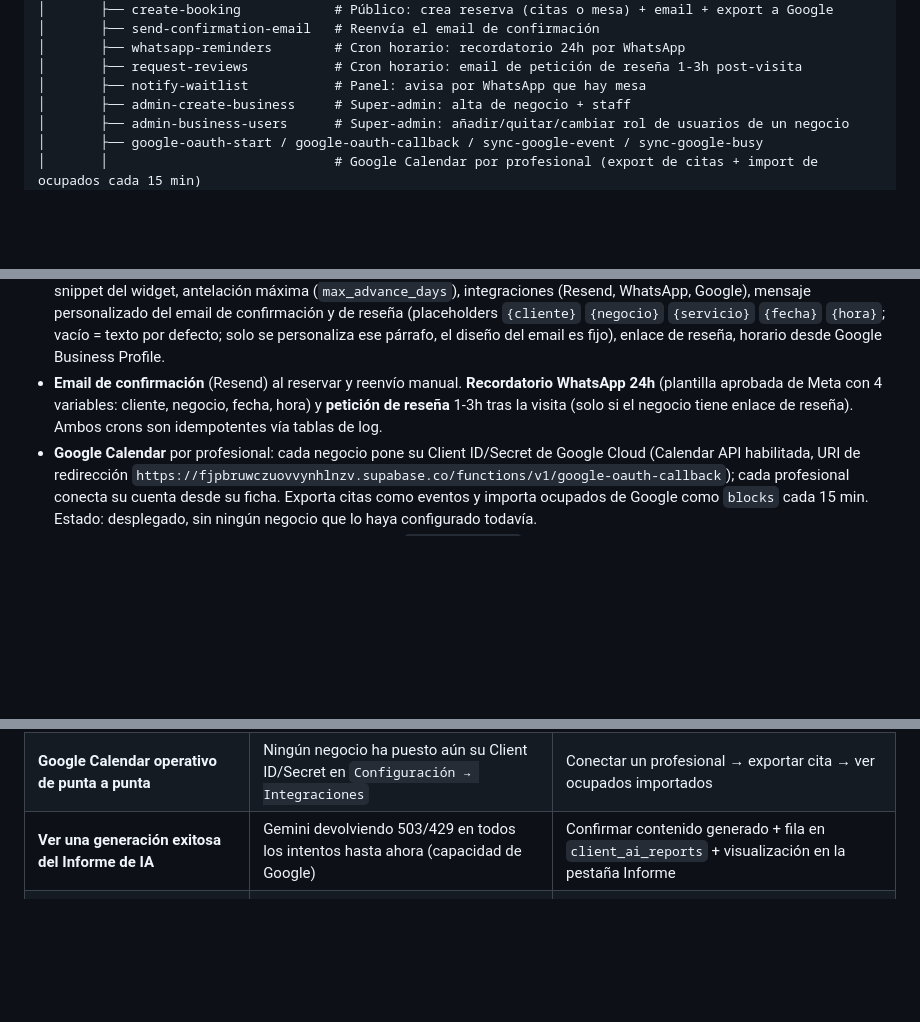
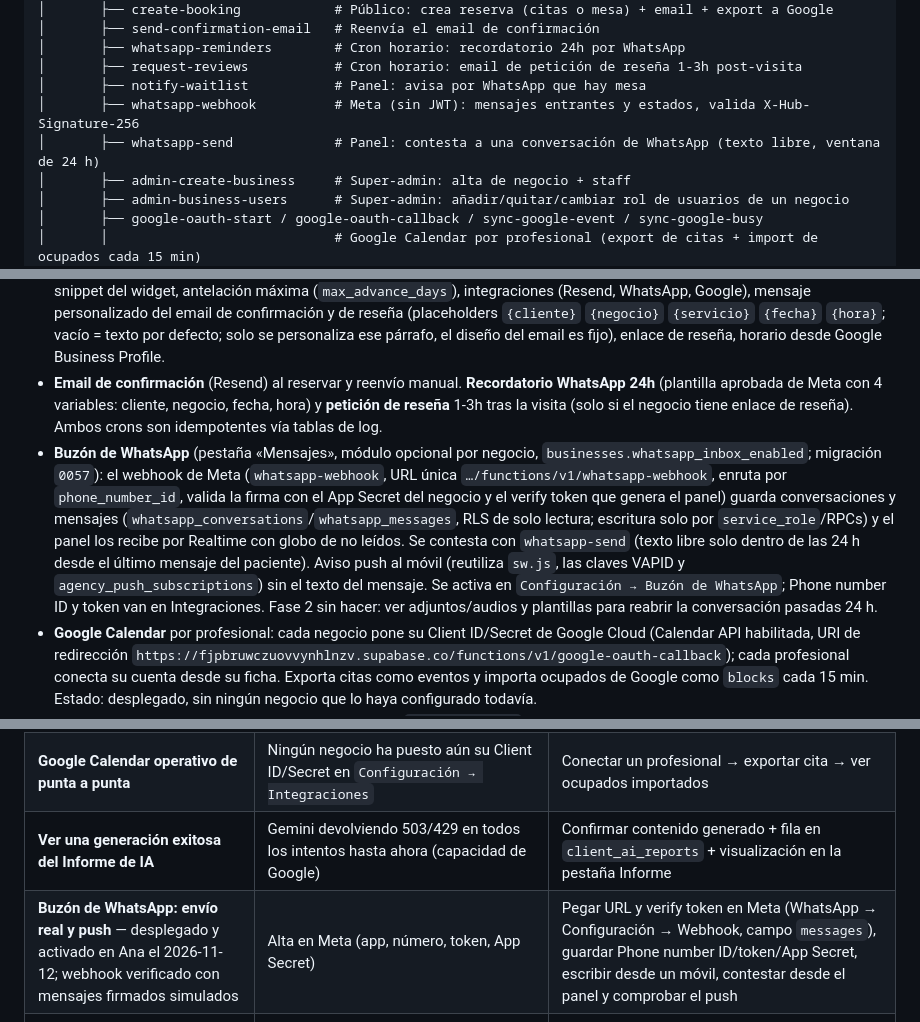
Before and after one commit to lodesiko12/Reservas-online, a Markdown page: README.md, 3 parts joined by grey strips. GitHub-like rendering; blank space fills up the shorter version.

Commit message:
Docs: buzon de WhatsApp en README (funcion, funciones Edge y pendiente de alta en Meta)
Co-Authored-By: Claude Sonnet 5.5 <noreply@anthropic.com>

```diff
--- a/README.md
+++ b/README.md
@@ -46,6 +46,8 @@ Todo el backend vive en **Supabase** (Postgres + Auth + RLS + Edge Functions + S
 │       ├── whatsapp-reminders        # Cron horario: recordatorio 24h por WhatsApp
 │       ├── request-reviews           # Cron horario: email de petición de reseña 1-3h post-visita
 │       ├── notify-waitlist           # Panel: avisa por WhatsApp que hay mesa
+│       ├── whatsapp-webhook          # Meta (sin JWT): mensajes entrantes y estados, valida X-Hub-Signature-256
+│       ├── whatsapp-send             # Panel: contesta a una conversación de WhatsApp (texto libre, ventana de 24 h)
 │       ├── admin-create-business     # Super-admin: alta de negocio + staff
 │       ├── admin-business-users      # Super-admin: añadir/quitar/cambiar rol de usuarios de un negocio
 │       ├── google-oauth-start / google-oauth-callback / sync-google-event / sync-google-busy
@@ -152,6 +154,7 @@ Workers Builds está conectado al repo `github.com/lodesiko12/Reservas-online`:
 - **Bloqueos** (cierres puntuales, vacaciones) a nivel negocio/profesional.
 - **Configuración**: horario (editor `WindowsEditor` con "copiar a todos los días" y "rellenar rápido" con hasta 2 franjas), branding, snippet del widget, antelación máxima (`max_advance_days`), integraciones (Resend, WhatsApp, Google), mensaje personalizado del email de confirmación y de reseña (placeholders `{cliente}` `{negocio}` `{servicio}` `{fecha}` `{hora}`; vacío = texto por defecto; solo se personaliza ese párrafo, el diseño del email es fijo), enlace de reseña, horario desde Google Business Profile.
 - **Email de confirmación** (Resend) al reservar y reenvío manual. **Recordatorio WhatsApp 24h** (plantilla aprobada de Meta con 4 variables: cliente, negocio, fecha, hora) y **petición de reseña** 1-3h tras la visita (solo si el negocio tiene enlace de reseña). Ambos crons son idempotentes vía tablas de log.
+- **Buzón de WhatsApp** (pestaña «Mensajes», módulo opcional por negocio, `businesses.whatsapp_inbox_enabled`; migración `0057`): el webhook de Meta (`whatsapp-webhook`, URL única `…/functions/v1/whatsapp-webhook`, enruta por `phone_number_id`, valida la firma con el App Secret del negocio y el verify token que genera el panel) guarda conversaciones y mensajes (`whatsapp_conversations`/`whatsapp_messages`, RLS de solo lectura; escritura solo por `service_role`/RPCs) y el panel los recibe por Realtime con globo de no leídos. Se contesta con `whatsapp-send` (texto libre solo dentro de las 24 h desde el último mensaje del paciente). Aviso push al móvil (reutiliza `sw.js`, las claves VAPID y `agency_push_subscriptions`) sin el texto del mensaje. Se activa en `Configuración → Buzón de WhatsApp`; Phone number ID y token van en Integraciones. Fase 2 sin hacer: ver adjuntos/audios y plantillas para reabrir la conversación pasadas 24 h.
 - **Google Calendar** por profesional: cada negocio pone su Client ID/Secret de Google Cloud (Calendar API habilitada, URI de redirección `https://fjpbruwczuovvynhlnzv.supabase.co/functions/v1/google-oauth-callback`); cada profesional conecta su cuenta desde su ficha. Exporta citas como eventos y importa ocupados de Google como `blocks` cada 15 min. Estado: desplegado, sin ningún negocio que lo haya configurado todavía.
 - **Horario desde Google Business Profile**: sobrescribe `business_hours` cada hora desde la ficha de Google, sin revisión manual, mientras esté activado. Reutiliza el mismo Client ID/Secret de Calendar (hay que habilitar las APIs "Business Information" y "Account Management" y autorizar la URI `…/functions/v1/google-business-oauth-callback`). v1 solo soporta una ficha por cuenta conectada. Estado: inerte hasta que un negocio consiga la aprobación "Basic API Access" de Google (ver Pendientes).
 - **Panel super-admin**: listado con KPIs de plataforma; por negocio: dashboard, editar (nombre, slug, tipo, color, timezone, suscripción, aforo/granularidad), usuarios (varios logins por negocio, Edge Function `admin-business-users`), integraciones, desactivar (soft) o borrar definitivamente (confirmación escribiendo el nombre). Cambiar `type`/`slug`/`is_active` solo es posible desde aquí (trigger `guard_business_update`).
@@ -290,6 +293,7 @@ Lista única. Si retomas el proyecto, empieza por aquí.
 | **Horario desde Google Business Profile operativo** (código desplegado, inerte) | Misma aprobación de Google: ficha verificada 60+ días, web propia enlazada, solicitante owner/manager; sin plazo | Conectar en `Configuración → Horario en Google Business Profile` y comprobar la siguiente pasada del cron (minuto 5) |
 | **Google Calendar operativo de punta a punta** | Ningún negocio ha puesto aún su Client ID/Secret en `Configuración → Integraciones` | Conectar un profesional → exportar cita → ver ocupados importados |
 | **Ver una generación exitosa del Informe de IA** | Gemini devolviendo 503/429 en todos los intentos hasta ahora (capacidad de Google) | Confirmar contenido generado + fila en `client_ai_reports` + visualización en la pestaña Informe |
+| **Buzón de WhatsApp: envío real y push** — desplegado y activado en Ana el 2026-11-12; webhook verificado con mensajes firmados simulados | Alta en Meta (app, número, token, App Secret) | Pegar URL y verify token en Meta (WhatsApp → Configuración → Webhook, campo `messages`), guardar Phone number ID/token/App Secret, escribir desde un móvil, contestar desde el panel y comprobar el push |
 | **Contraseña por email (login «Primera vez o contraseña olvidada» + alta de usuarios solo con correo)** — desplegado 2026-11-10 | `RESEND_API_KEY` global sin poner en Supabase (el usuario la pondrá); solo `centrodepsicologia-anasanchez` y `turnigo` tienen Resend propio | Pedir el enlace desde el login, elegir contraseña (la teclea el usuario), probar alta sin contraseña y pantalla de enlace caducado. Detalle en `memory/sesion-2026-11-10-password-por-email.md` |
 
 ### Decisión pendiente del usuario
```
